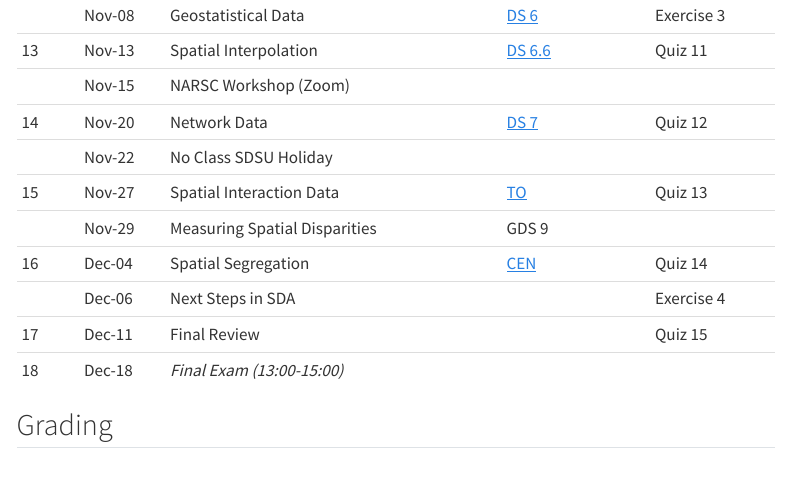
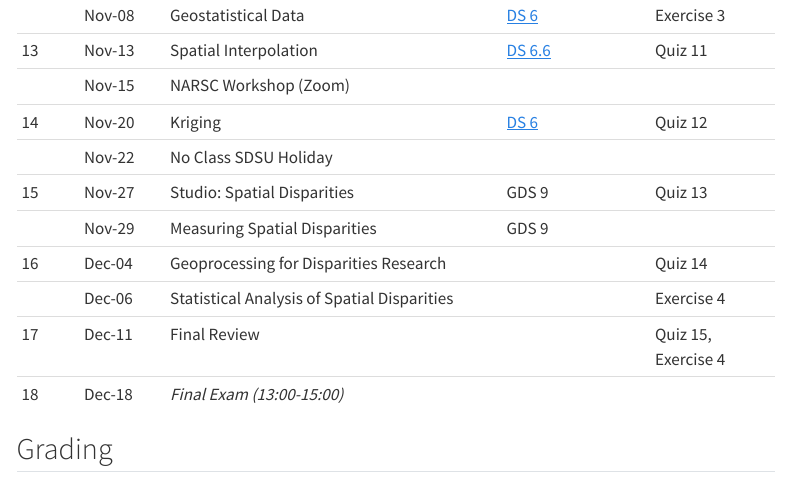
Before and after one commit to sjsrey/385f23, a Quarto document (syllabus.qmd): the page in a window 1100 px wide, from 2680 px down. Rendered offline with R 4.5, knitr and Pandoc in place of Quarto, with nearby package versions; menus at the side of the page are left out.

Commit message:
update syllabus for weeks 15-18

```diff
--- a/syllabus.qmd
+++ b/syllabus.qmd
@@ -128,13 +128,13 @@ completed the readings.
 |      | Nov-08 | Geostatistical Data          | [DS 6](https://www.spatialanalysisonline.com/HTML/surface_and_field_analysis.htm)          | Exercise 3 |
 | 13   | Nov-13 | Spatial Interpolation        | [DS 6.6](https://www.spatialanalysisonline.com/HTML/deterministic_interpolation_me.htm)          | Quiz 11    |
 |      | Nov-15 | NARSC Workshop (Zoom)        |           |            |
-| 14   | Nov-20 | Network Data                 | [DS 7](https://www.spatialanalysisonline.com/HTML/network_and_location_analysis.htm)          | Quiz 12    |
+| 14   | Nov-20 | Kriging                      | [DS 6](https://www.spatialanalysisonline.com/HTML/surface_and_field_analysis.htm)          | Quiz 12    |
 |      | Nov-22 | No Class SDSU Holiday        |           |            |
-| 15   | Nov-27 | Spatial Interaction Data               | [TO](https://openjournals.wu.ac.at/region/paper_175/175.html)          | Quiz 13    |
+| 15   | Nov-27 | Studio: Spatial Disparities               | GDS 9          | Quiz 13    |
 |      | Nov-29 | Measuring Spatial Disparities| GDS 9          |            |
-| 16   | Dec-04 | Spatial Segregation          | [CEN](https://www.census.gov/topics/housing/housing-patterns/guidance/appendix-b.html)          | Quiz 14    |
-|      | Dec-06 | Next Steps in SDA             |              | Exercise 4 |
-| 17   | Dec-11 | Final Review                  |              | Quiz 15    |
+| 16   | Dec-04 | Geoprocessing for Disparities Research          |          | Quiz 14    |
+|      | Dec-06 | Statistical Analysis of Spatial Disparities             |              | Exercise 4 |
+| 17   | Dec-11 | Final Review                  |              | Quiz 15, Exercise 4    |
 | 18   | Dec-18 | *Final Exam (13:00-15:00)*    |              |            |
 
 
```
Also changed, not shown: 1 other file.
